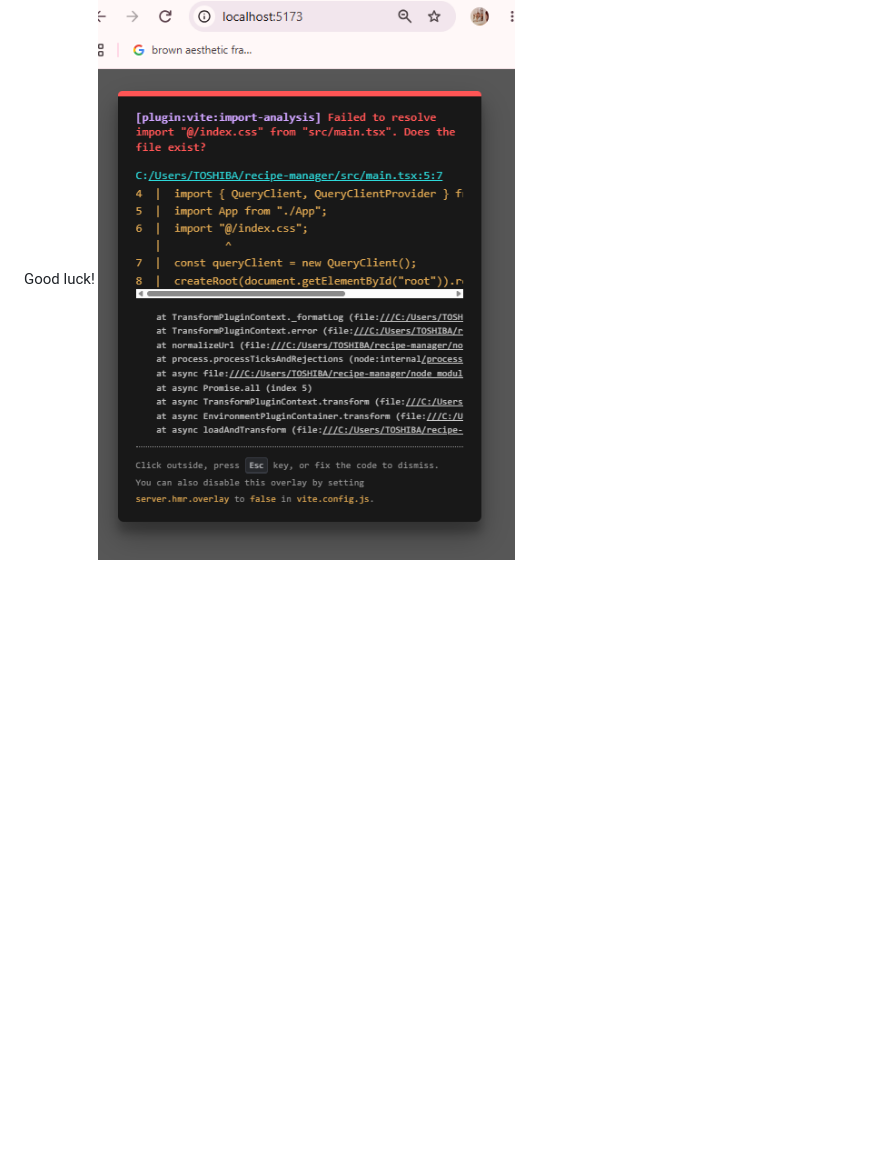
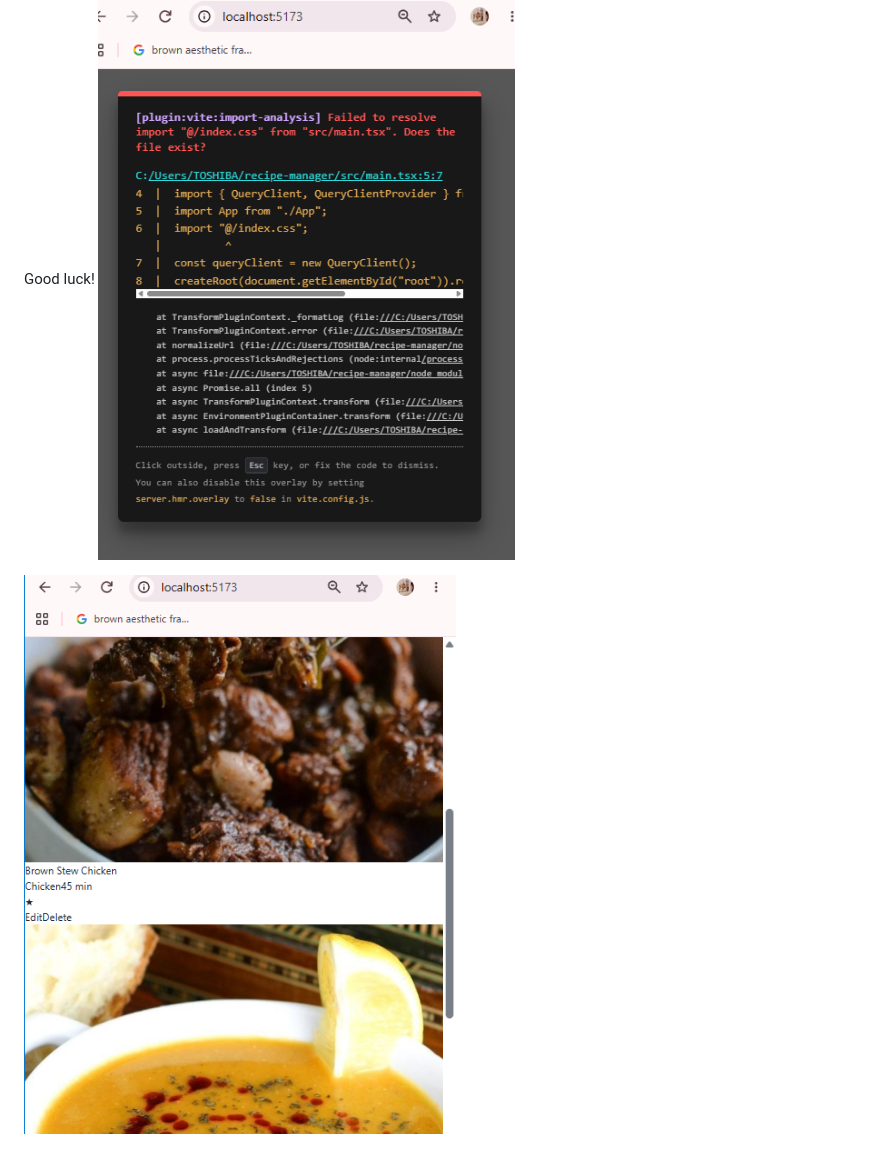
Before and after one commit to olmedokrissel-cyber/recipe-manager, a Markdown page: README.md, the part around the change. GitHub-like rendering; pictures changed too: image-1.png (added); blank space fills up the shorter version.

```diff
--- a/README.md
+++ b/README.md
@@ -72,3 +72,5 @@ Refer to the **Requirements Checklist** in the assessment handout. Every box mus
 
 Good luck!
 ![alt text](image.png)
+
+![alt text](image-1.png)
```
Also changed, not shown: 13 other files.
